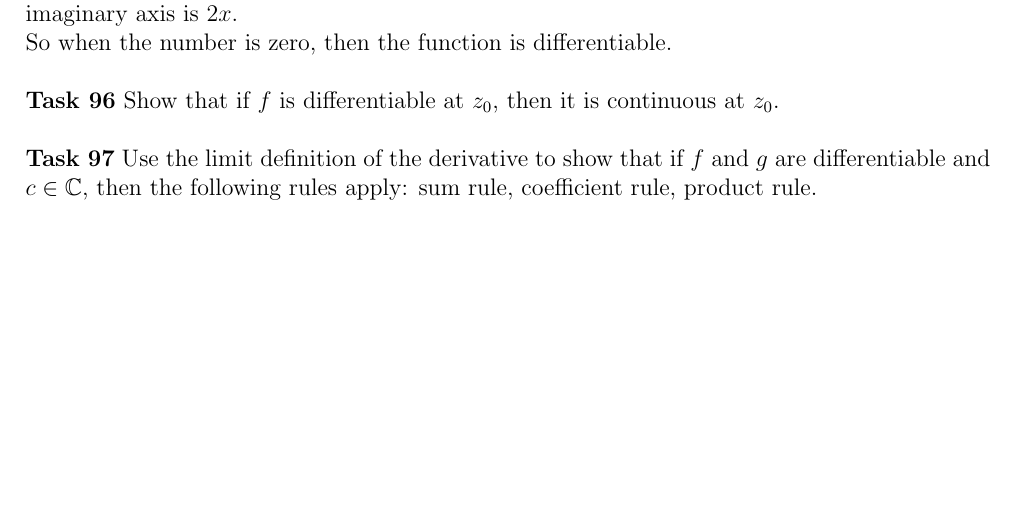
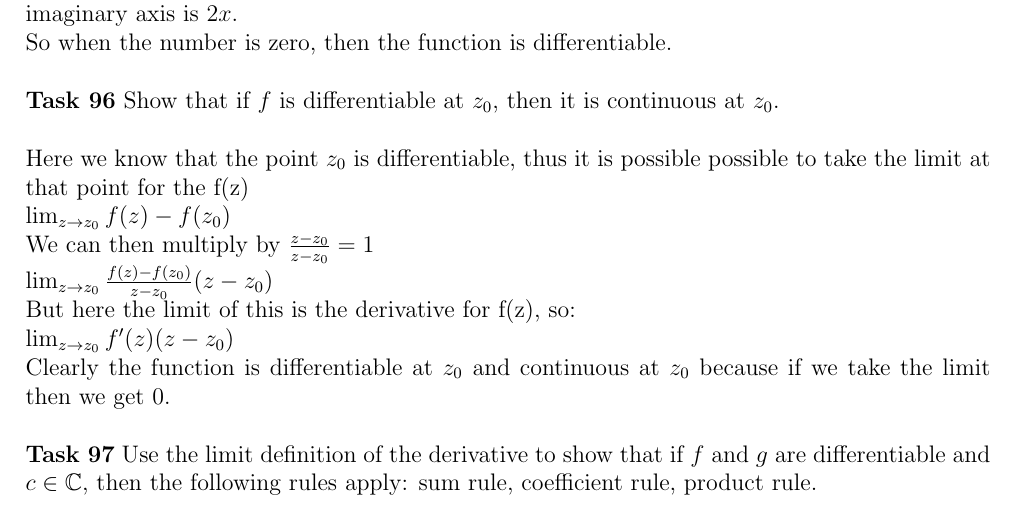
Before and after one commit to Publisher95/CA, a LaTeX document (solutions/solutions.tex): part of page 48 of 48 before the commit and part of page 48 of 49 after it, cut so that both start at the same text, the shorter picture padded with empty space. Compiled offline with pdfLaTeX.

Commit message:
updated task

```diff
--- a/solutions/solutions.tex
+++ b/solutions/solutions.tex
@@ -2040,9 +2040,15 @@ Here if we take the limit on either side we get a variable limit, where real axi
 So when the number is zero, then the function is differentiable.\\
 
 
-%todo
 \noindent{\bf Task 96} Show that if $f$ is differentiable at $z_0$, then it is continuous at $z_0$.\\
-%\noindent{\bf a} \\
+
+Here we know that the point $z_0$ is differentiable, thus it is possible possible to take the limit at that point for the f(z)\\
+$\lim_{z\to z_0} f(z) - f(z_0)$\\
+We can then multiply by $\frac{z - z_0}{z - z_0} = 1$\\
+$\lim_{z\to z_0} \frac{f(z) - f(z_0)}{z-z_0} (z-z_0)$\\
+But here the limit of this is the derivative for f(z), so: \\
+$\lim_{z\to z_0} f'(z)(z - z_0)$\\
+Clearly the function is differentiable at $z_0$ and continuous at $z_0$ because if we take the limit then we get 0.\\
 
 
 %todo
```
Also changed, not shown: solutions/solutions.tex (2 more changed lines).
